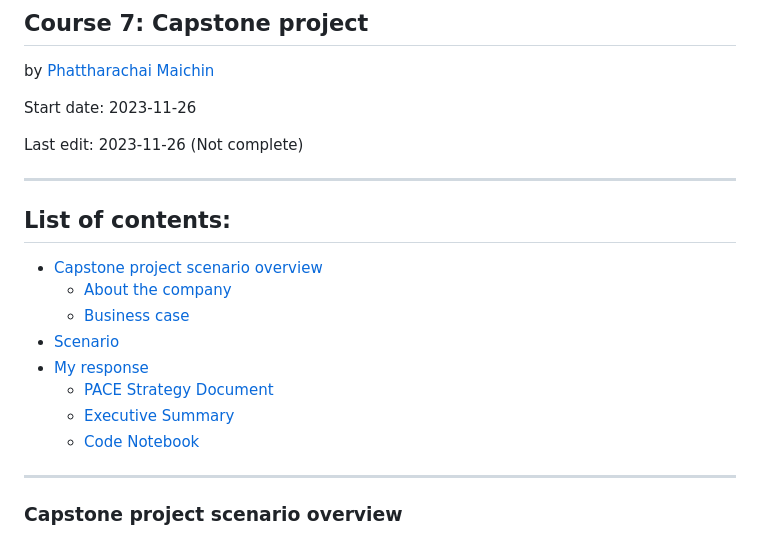
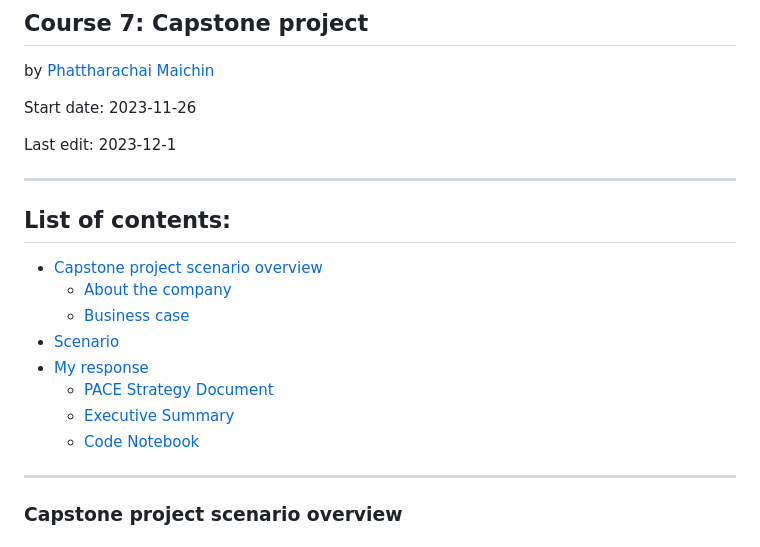
Before and after one commit to Fenoemos/MyArchive, a Markdown page: [Project] Coursera/Google Advanced Data Analytics Professional Certificate/[Readme] 7 Salifort Motors - Course 7 - Capstone project.md, the part around the change printed below. Rendered like a GitHub page.

```diff
--- a/[Project] Coursera/Google Advanced Data Analytics Professional Certificate/[Readme] 7 Salifort Motors - Course 7 - Capstone project.md
+++ b/[Project] Coursera/Google Advanced Data Analytics Professional Certificate/[Readme] 7 Salifort Motors - Course 7 - Capstone project.md
@@ -6,7 +6,7 @@ by [Phattharachai Maichin](https://www.linkedin.com/in/phattharachai-m/)
 
 Start date: 2023-11-26
 
-Last edit: 2023-11-26 (Not complete)
+Last edit: 2023-12-1
 ***
 ## List of contents:
 - [Capstone project scenario overview](#capstone-project-scenario-overview)
```
Also changed, not shown: other parts of [Project] Coursera/Google Advanced Data Analytics Professional Certificate/[Readme] 7 Salifort Motors - Course 7 - Capstone project.md (+2 -2 lines).
